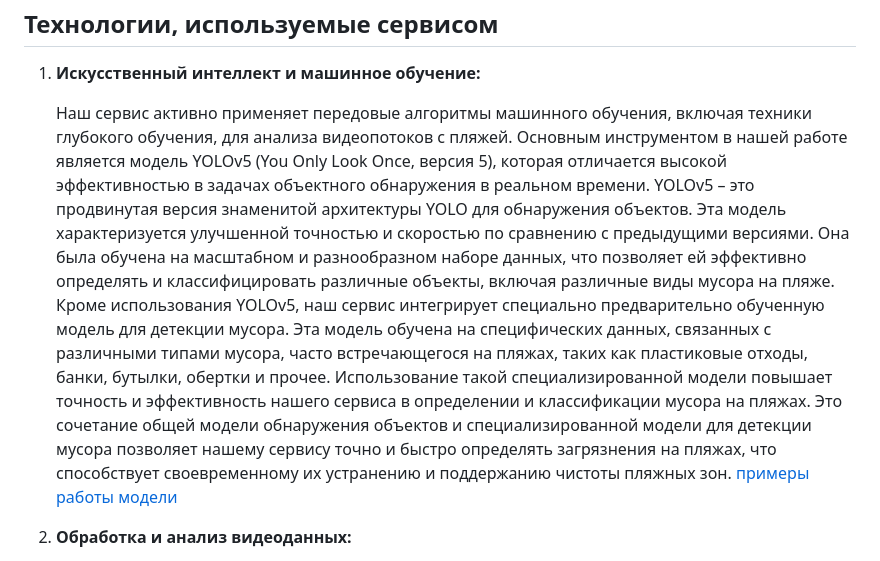
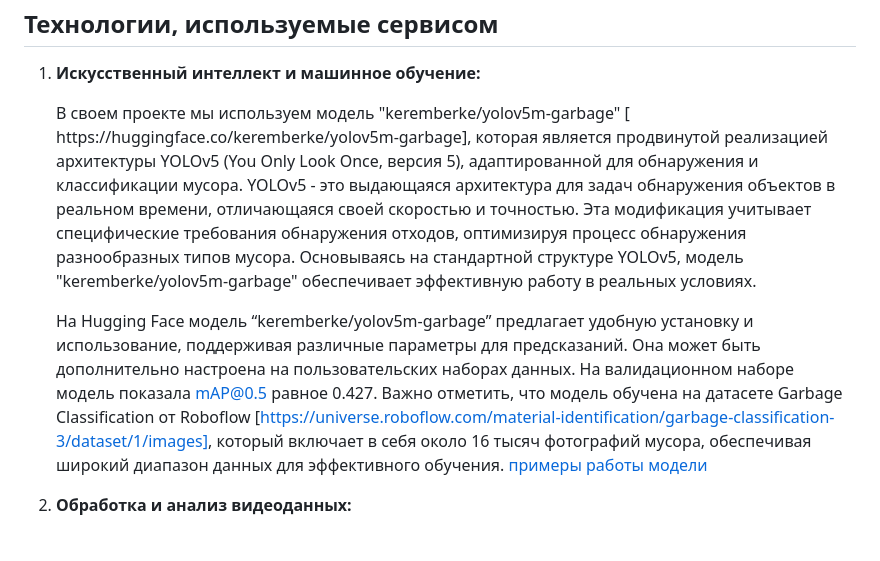
Before and after one commit to alex123012/dataton-mipt, a Markdown page: README.md, the part around the change. GitHub-like rendering.

Commit message:
Update README.md (#3)

```diff
--- a/README.md
+++ b/README.md
@@ -18,7 +18,9 @@
 
 <ol>
     <li><strong>Искусственный интеллект и машинное обучение:</strong>
-        <p>Наш сервис активно применяет передовые алгоритмы машинного обучения, включая техники глубокого обучения, для анализа видеопотоков с пляжей. Основным инструментом в нашей работе является модель YOLOv5 (You Only Look Once, версия 5), которая отличается высокой эффективностью в задачах объектного обнаружения в реальном времени. YOLOv5 – это продвинутая версия знаменитой архитектуры YOLO для обнаружения объектов. Эта модель характеризуется улучшенной точностью и скоростью по сравнению с предыдущими версиями. Она была обучена на масштабном и разнообразном наборе данных, что позволяет ей эффективно определять и классифицировать различные объекты, включая различные виды мусора на пляже. Кроме использования YOLOv5, наш сервис интегрирует специально предварительно обученную модель для детекции мусора. Эта модель обучена на специфических данных, связанных с различными типами мусора, часто встречающегося на пляжах, таких как пластиковые отходы, банки, бутылки, обертки и прочее. Использование такой специализированной модели повышает точность и эффективность нашего сервиса в определении и классификации мусора на пляжах. Это сочетание общей модели обнаружения объектов и специализированной модели для детекции мусора позволяет нашему сервису точно и быстро определять загрязнения на пляжах, что способствует своевременному их устранению и поддержанию чистоты пляжных зон. <a href="./images/">примеры работы модели</a></p>
+        <p>В своем проекте мы используем модель "keremberke/yolov5m-garbage"  [ https://huggingface.co/keremberke/yolov5m-garbage], которая является продвинутой реализацией архитектуры YOLOv5 (You Only Look Once, версия 5), адаптированной для обнаружения и классификации мусора. YOLOv5 - это выдающаяся архитектура для задач обнаружения объектов в реальном времени, отличающаяся своей скоростью и точностью. Эта модификация учитывает специфические требования обнаружения отходов, оптимизируя процесс обнаружения разнообразных типов мусора. Основываясь на стандартной структуре YOLOv5, модель "keremberke/yolov5m-garbage" обеспечивает эффективную работу в реальных условиях.
+
+На Hugging Face модель “keremberke/yolov5m-garbage” предлагает удобную установку и использование, поддерживая различные параметры для предсказаний. Она может быть дополнительно настроена на пользовательских наборах данных. На валидационном наборе модель показала mAP@0.5 равное 0.427. Важно отметить, что модель обучена на датасете Garbage Classification от Roboflow [https://universe.roboflow.com/material-identification/garbage-classification-3/dataset/1/images], который включает в себя около 16 тысяч фотографий мусора, обеспечивая широкий диапазон данных для эффективного обучения. <a href="./images/">примеры работы модели</a></p>
     </li>
     <li><strong>Обработка и анализ видеоданных:</strong>
         <p>Для анализа видеопотоков в реальном времени мы используем комбинацию OpenCV и других библиотек обработки изображений. Для преобразования видеопотока в анализируемые кадры используется алгоритм frame sampling, который извлекает изображения из видео с заданной периодичностью.</p>
```
